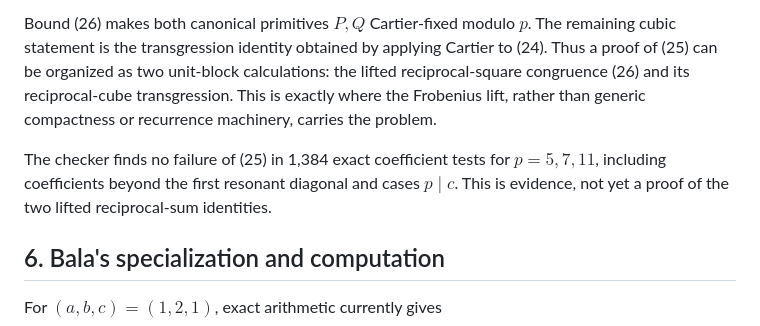
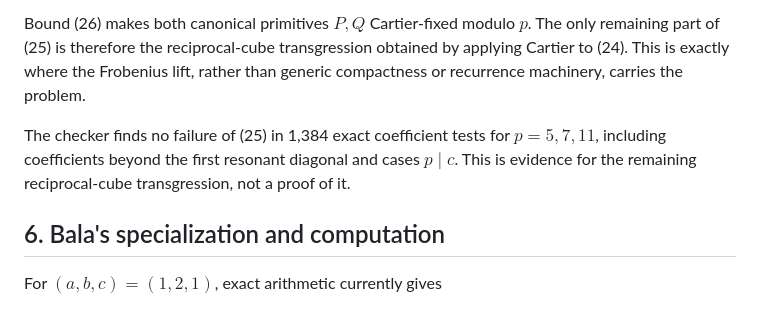
Before and after one commit to rbajaj5/a183068-supercongruence, a Markdown page: related-results/BalaAugustFirstDefectKernel.md, the part around one of its changes. Rendered like a GitHub page.

```diff
--- a/related-results/BalaAugustFirstDefectKernel.md
+++ b/related-results/BalaAugustFirstDefectKernel.md
@@ -466,15 +572,13 @@ v_p\!\left(
 Bound (26) makes both canonical primitives $P,Q$ Cartier-fixed modulo
-$p$.  The remaining cubic statement is the transgression identity obtained
-by applying Cartier to (24).  Thus a proof of (25) can be organized as two
-unit-block calculations: the lifted reciprocal-square congruence (26) and
-its reciprocal-cube transgression.  This is exactly where the Frobenius
-lift, rather than generic compactness or recurrence machinery, carries the
-problem.
+$p$.  The only remaining part of (25) is therefore the reciprocal-cube
+transgression obtained by applying Cartier to (24).  This is exactly where
+the Frobenius lift, rather than generic compactness or recurrence machinery,
+carries the problem.
 
 The checker finds no failure of (25) in 1,384 exact coefficient tests for
 $p=5,7,11$, including coefficients beyond the first resonant diagonal and
-cases $p\mid c$.  This is evidence, not yet a proof of the two lifted
-reciprocal-sum identities.
+cases $p\mid c$.  This is evidence for the remaining reciprocal-cube
+transgression, not a proof of it.
 
 ## 6. Bala's specialization and computation
 
```
Also changed, not shown: other parts of related-results/BalaAugustFirstDefectKernel.md (+106 -0 lines), RESULT_INDEX.md (+3 -1 lines), related-results/README.md (+1 -1 lines).
